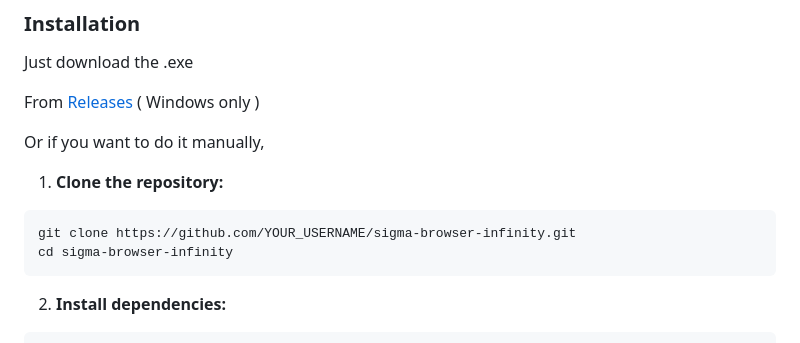
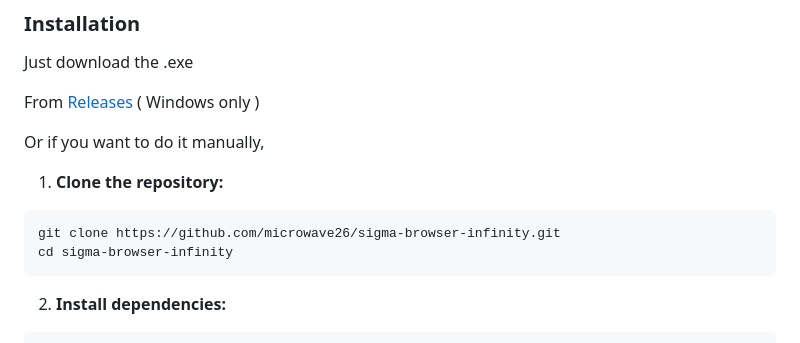
Before and after one commit to microwave26/sigma-browser-infinity, a Markdown page: README.md, the part around the change. Rendered like a GitHub page.

````diff
--- a/README.md
+++ b/README.md
@@ -48,7 +48,7 @@ Or if you want to do it manually,
 
 1. **Clone the repository:**
 ```bash
-git clone https://github.com/YOUR_USERNAME/sigma-browser-infinity.git
+git clone https://github.com/microwave26/sigma-browser-infinity.git
 cd sigma-browser-infinity
 ```
 2. **Install dependencies:**
````
